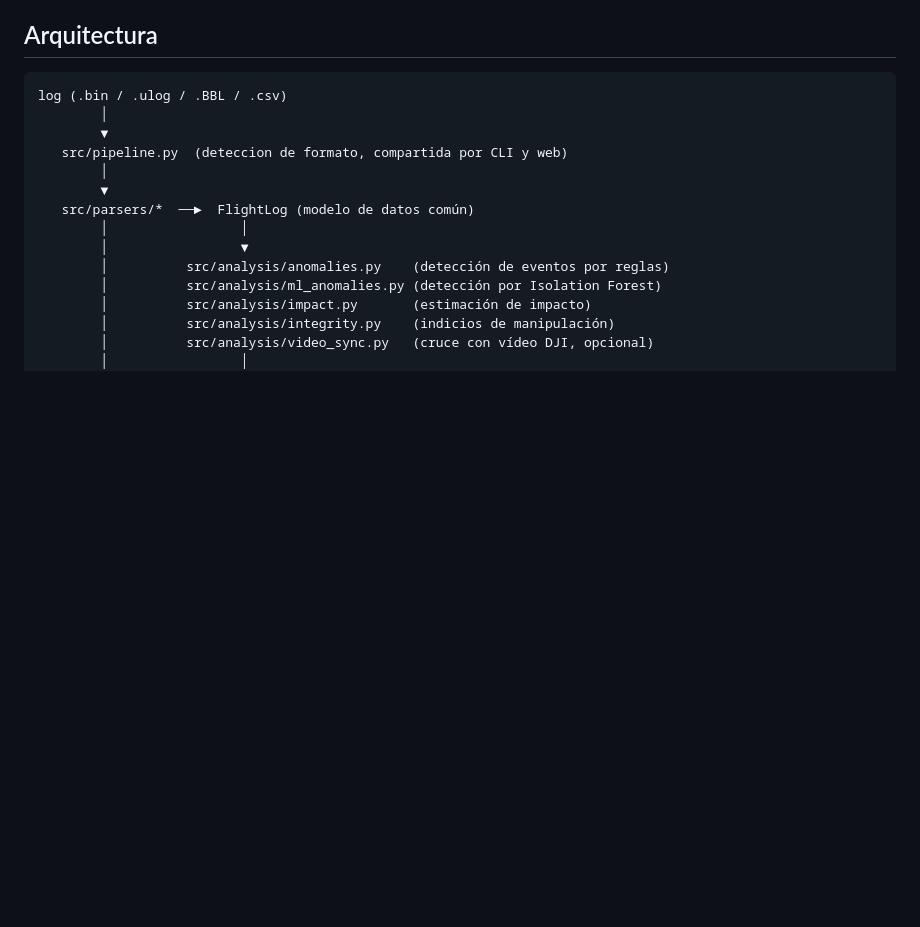
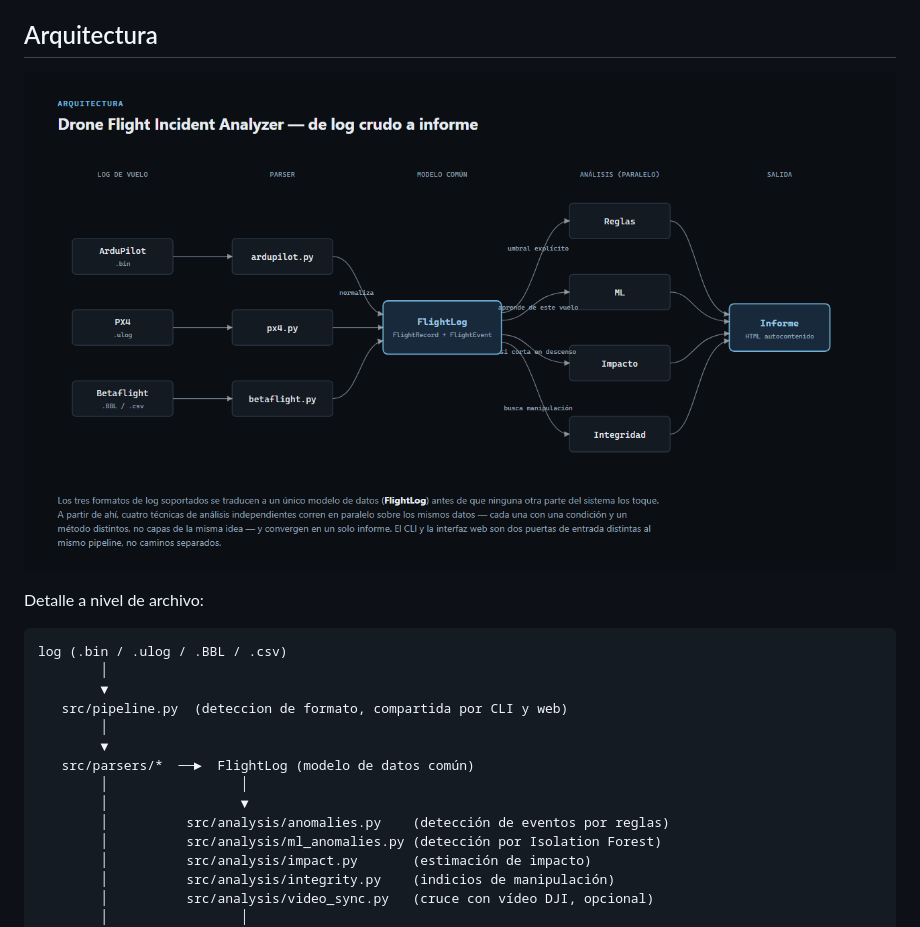
Before and after one commit to alberto-navas/drone-flight-incident-analyzer, a Markdown page: README.md, the part around the change. Drawn GitHub-style; pictures changed too: docs/screenshots/arquitectura.png (added); blank space fills up the shorter version.

Commit message:
Añade diagrama de arquitectura
docs/diagram_src/architecture.html: SVG inline hecho a mano, con la misma
paleta y tipografía que el resto del proyecto, capturado como PNG con
Chrome headless. Muestra el mecanismo real: tres formatos convergen en un
modelo común (FlightLog), se analizan en paralelo con cuatro técnicas
distintas (cada una con su propia condición), y convergen en el informe
final. Insertado en el README, junto al detalle a nivel de archivo que ya
había en ASCII.

````diff
--- a/README.md
+++ b/README.md
@@ -73,6 +73,12 @@ de puntos como anómalos, incluso en un vuelo perfectamente normal — no hay
 garantía de "cero falsos positivos", es una propiedad del algoritmo.
 
 ## Arquitectura
+
+<p align="center">
+  <img src="docs/screenshots/arquitectura.png" alt="Diagrama: tres formatos de log se normalizan a un modelo común FlightLog, que se analiza en paralelo con reglas, ML, física de impacto e integridad, y converge en un informe" width="900">
+</p>
+
+Detalle a nivel de archivo:
 
 ```
 log (.bin / .ulog / .BBL / .csv)
````
Also changed, not shown: 1 other file.
